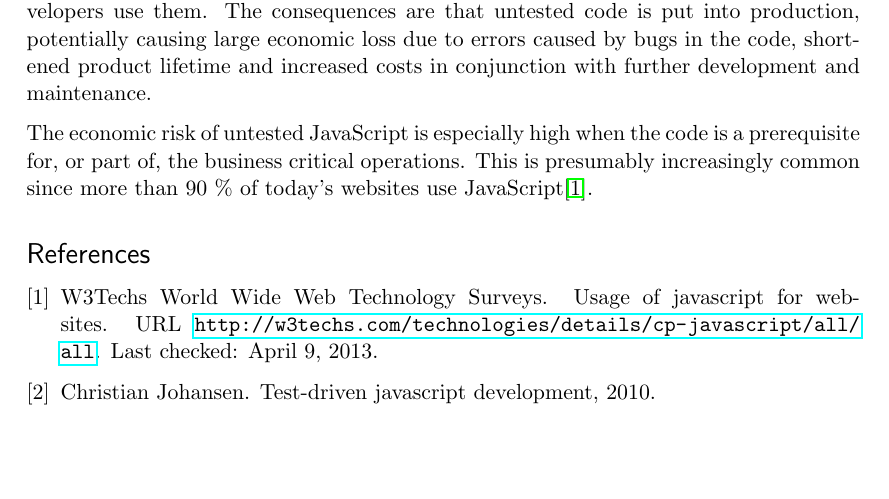
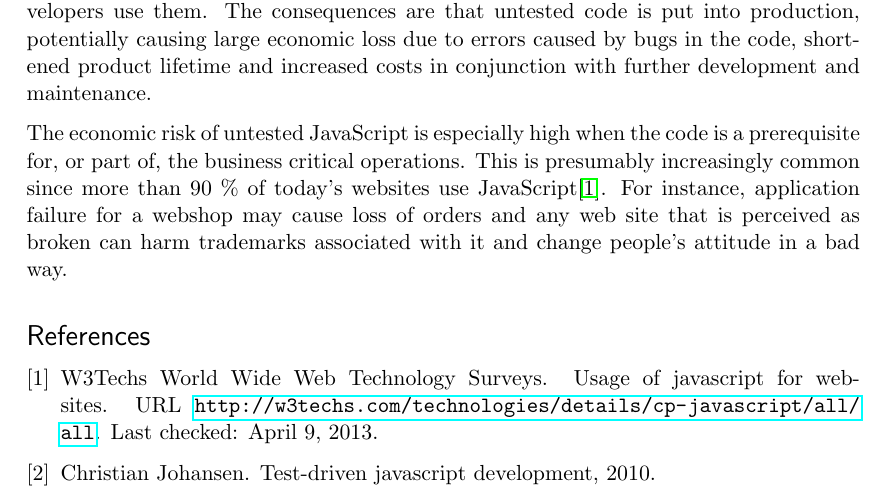
Before and after one commit to emilwall/exjobb, a LaTeX thesis (exjobb_thesis_emilwall.tex): part of page 9 of 9, cut so that both start at the same text, the shorter picture padded with empty space. Compiled offline with pdfLaTeX.

Commit message:
Translate part with examples of economic loss situations

```diff
--- a/exjobb_thesis_emilwall.tex
+++ b/exjobb_thesis_emilwall.tex
@@ -75,7 +75,7 @@ Thanks goes to my supervisor Jimmy Larsson for providing me with valuable feedba
 
 JavaScript is a scripting language primarily used in web browsers to perform client-side actions not feasible through plain HTML and CSS. Despite the wide variety of testing frameworks that exists for JavaScript, it is generally considered that few developers use them. The consequences are that untested code is put into production, potentially causing large economic loss due to errors caused by bugs in the code, shortened product lifetime and increased costs in conjunction with further development and maintenance.
 
-The economic risk of untested JavaScript is especially high when the code is a prerequisite for, or part of, the business critical operations. This is presumably increasingly common since more than 90 \% of today's websites use JavaScript\citep{BusinessJavascript}.
+The economic risk of untested JavaScript is especially high when the code is a prerequisite for, or part of, the business critical operations. This is presumably increasingly common since more than 90 \% of today's websites use JavaScript\citep{BusinessJavascript}. For instance, application failure for a webshop may cause loss of orders and any web site that is perceived as broken can harm trademarks associated with it and change people's attitude in a bad way.
 
 \begin{comment}
 
```
